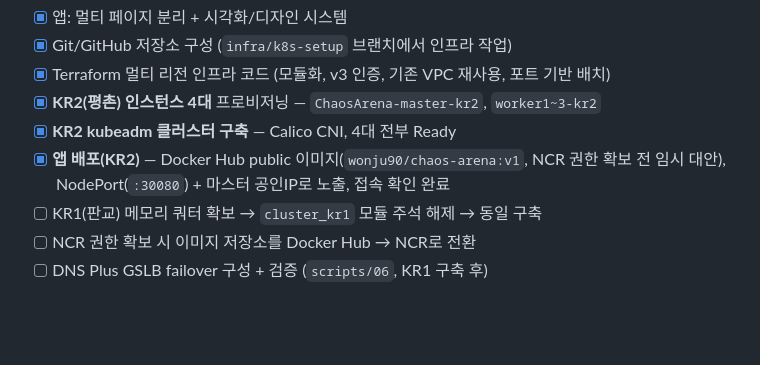
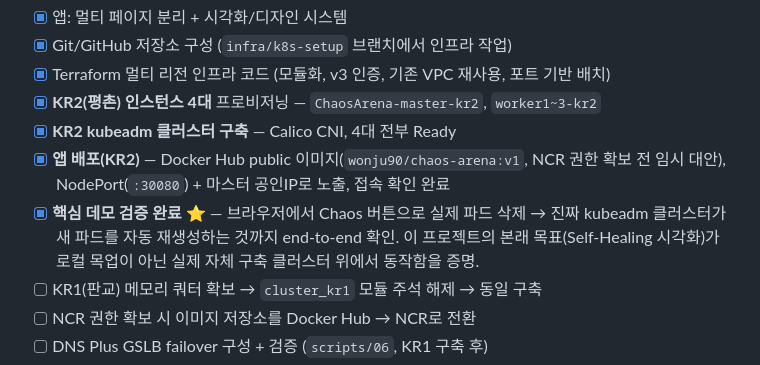
Before and after one commit to wonju90/ChaosArena, a Markdown page: docs/PROJECT_LOG.md, the part around the change. GitHub-like rendering; blank space fills up the shorter version.

Commit message:
Mark core self-healing demo as verified end-to-end on KR2
브라우저 Chaos 버튼으로 실제 파드 삭제 -> kubeadm 클러스터의 자동 재생성까지
확인. 로컬 목업이 아닌 실제 자체 구축 클러스터에서 프로젝트 핵심 목표 달성.

```diff
--- a/docs/PROJECT_LOG.md
+++ b/docs/PROJECT_LOG.md
@@ -142,6 +142,7 @@ Jinja2 템플릿 상속(`base.html`)으로 공통 레이아웃·네비게이션
 - [x] **KR2(평촌) 인스턴스 4대** 프로비저닝 — `ChaosArena-master-kr2`, `worker1~3-kr2`
 - [x] **KR2 kubeadm 클러스터 구축** — Calico CNI, 4대 전부 Ready
 - [x] **앱 배포(KR2)** — Docker Hub public 이미지(`wonju90/chaos-arena:v1`, NCR 권한 확보 전 임시 대안), NodePort(`:30080`) + 마스터 공인IP로 노출, 접속 확인 완료
+- [x] **핵심 데모 검증 완료** ⭐ — 브라우저에서 Chaos 버튼으로 실제 파드 삭제 → 진짜 kubeadm 클러스터가 새 파드를 자동 재생성하는 것까지 end-to-end 확인. 이 프로젝트의 본래 목표(Self-Healing 시각화)가 로컬 목업이 아닌 실제 자체 구축 클러스터 위에서 동작함을 증명.
 - [ ] KR1(판교) 메모리 쿼터 확보 → `cluster_kr1` 모듈 주석 해제 → 동일 구축
 - [ ] NCR 권한 확보 시 이미지 저장소를 Docker Hub → NCR로 전환
 - [ ] DNS Plus GSLB failover 구성 + 검증 (`scripts/06`, KR1 구축 후)
```
